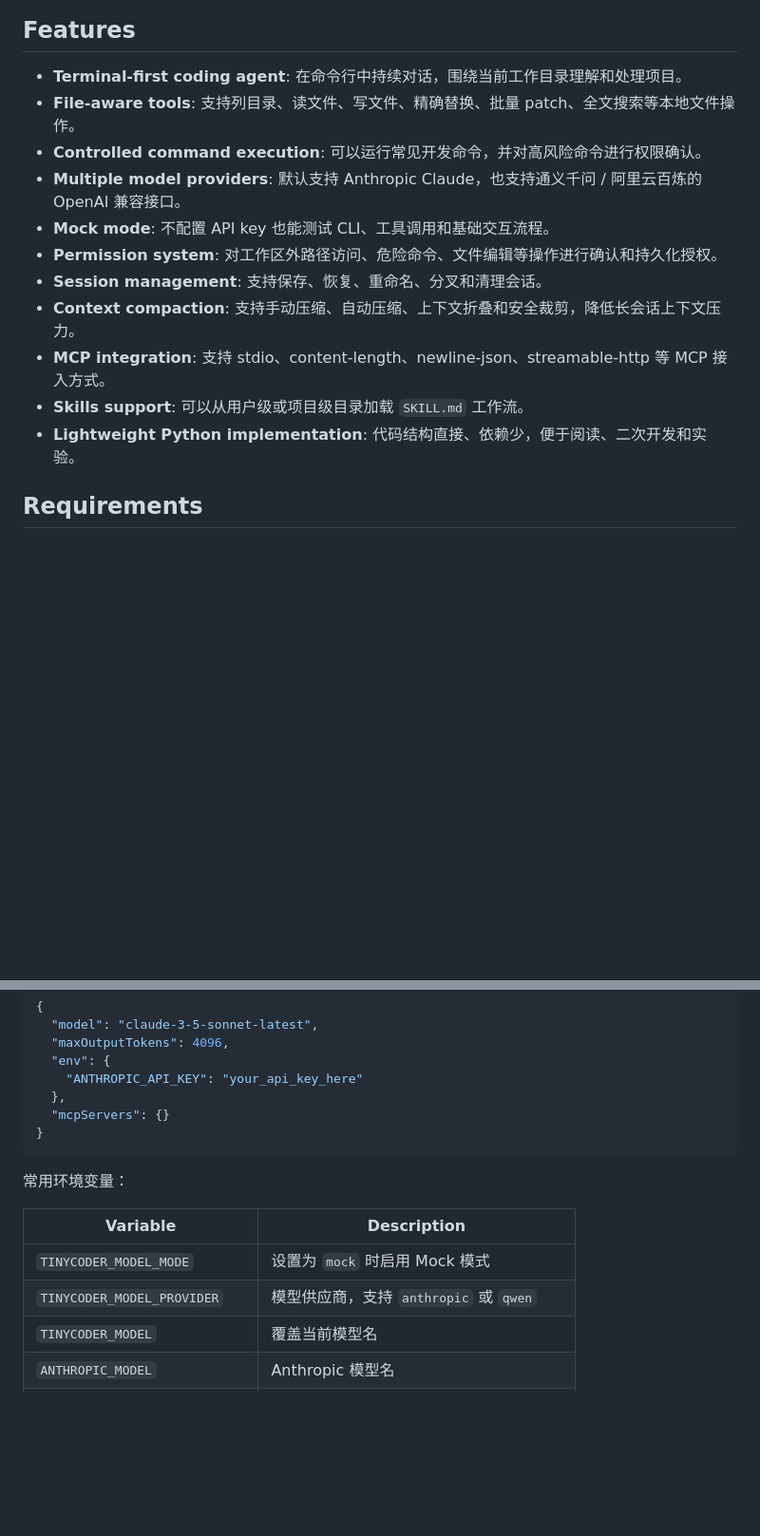
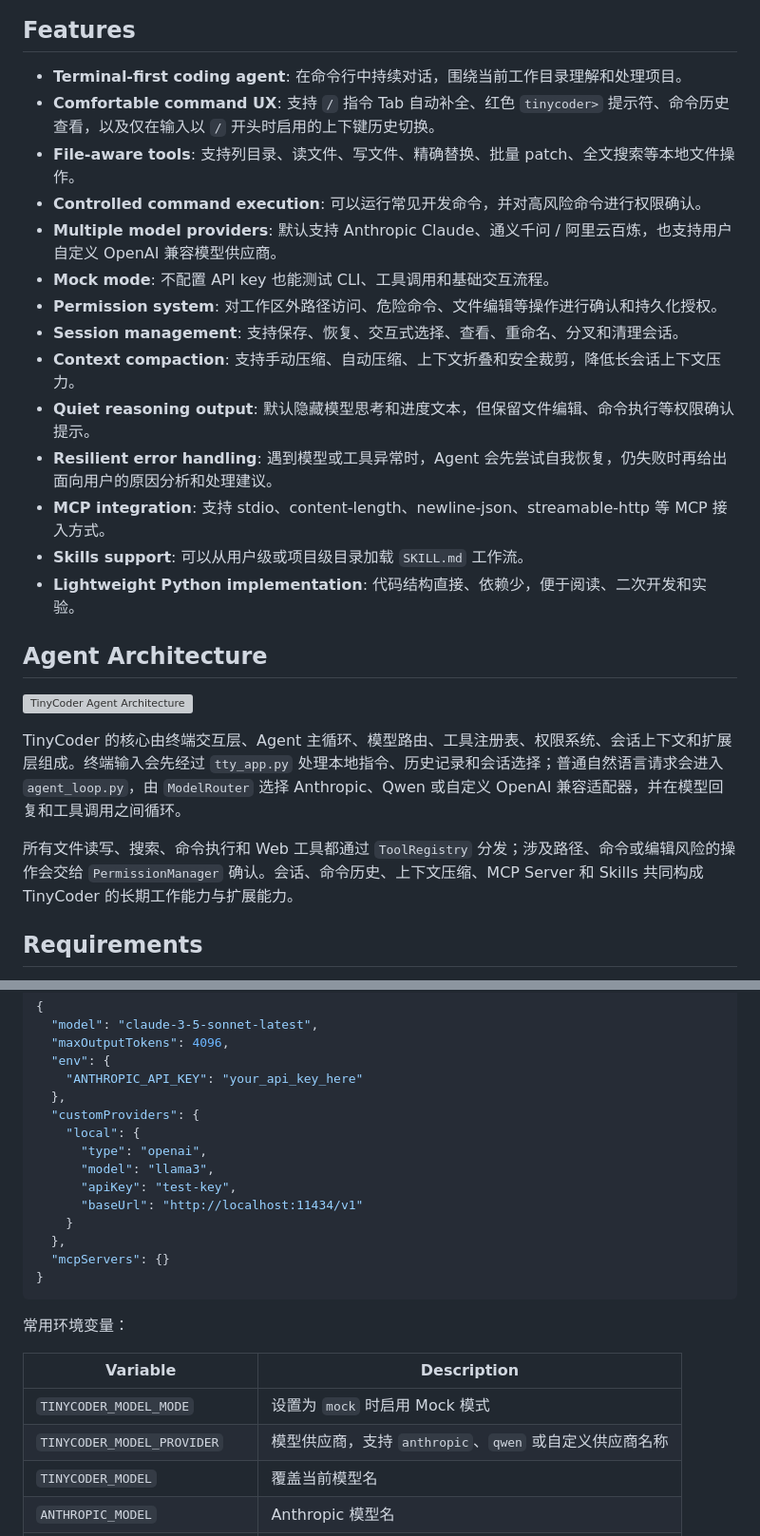
Before and after one commit to yuzigewmy/tinycoder, a Markdown page: README.md, 2 parts joined by grey strips. Shown at 95% size. Drawn GitHub-style; blank space fills up the shorter version; grey boxes are pictures that could not be loaded.

````diff
--- a/README.md
+++ b/README.md
@@ -9,16 +9,27 @@ TinyCoder Python 是一个运行在终端里的 AI 编程 Agent。它可以阅
 ## Features
 
 - **Terminal-first coding agent**: 在命令行中持续对话，围绕当前工作目录理解和处理项目。
+- **Comfortable command UX**: 支持 `/` 指令 Tab 自动补全、红色 `tinycoder>` 提示符、命令历史查看，以及仅在输入以 `/` 开头时启用的上下键历史切换。
 - **File-aware tools**: 支持列目录、读文件、写文件、精确替换、批量 patch、全文搜索等本地文件操作。
 - **Controlled command execution**: 可以运行常见开发命令，并对高风险命令进行权限确认。
-- **Multiple model providers**: 默认支持 Anthropic Claude，也支持通义千问 / 阿里云百炼的 OpenAI 兼容接口。
+- **Multiple model providers**: 默认支持 Anthropic Claude、通义千问 / 阿里云百炼，也支持用户自定义 OpenAI 兼容模型供应商。
 - **Mock mode**: 不配置 API key 也能测试 CLI、工具调用和基础交互流程。
 - **Permission system**: 对工作区外路径访问、危险命令、文件编辑等操作进行确认和持久化授权。
-- **Session management**: 支持保存、恢复、重命名、分叉和清理会话。
+- **Session management**: 支持保存、恢复、交互式选择、查看、重命名、分叉和清理会话。
 - **Context compaction**: 支持手动压缩、自动压缩、上下文折叠和安全裁剪，降低长会话上下文压力。
+- **Quiet reasoning output**: 默认隐藏模型思考和进度文本，但保留文件编辑、命令执行等权限确认提示。
+- **Resilient error handling**: 遇到模型或工具异常时，Agent 会先尝试自我恢复，仍失败时再给出面向用户的原因分析和处理建议。
 - **MCP integration**: 支持 stdio、content-length、newline-json、streamable-http 等 MCP 接入方式。
 - **Skills support**: 可以从用户级或项目级目录加载 `SKILL.md` 工作流。
 - **Lightweight Python implementation**: 代码结构直接、依赖少，便于阅读、二次开发和实验。
+
+## Agent Architecture
+
+![TinyCoder Agent Architecture](docs/agent-architecture.svg)
+
+TinyCoder 的核心由终端交互层、Agent 主循环、模型路由、工具注册表、权限系统、会话上下文和扩展层组成。终端输入会先经过 `tty_app.py` 处理本地指令、历史记录和会话选择；普通自然语言请求会进入 `agent_loop.py`，由 `ModelRouter` 选择 Anthropic、Qwen 或自定义 OpenAI 兼容适配器，并在模型回复和工具调用之间循环。
+
+所有文件读写、搜索、命令执行和 Web 工具都通过 `ToolRegistry` 分发；涉及路径、命令或编辑风险的操作会交给 `PermissionManager` 确认。会话、命令历史、上下文压缩、MCP Server 和 Skills 共同构成 TinyCoder 的长期工作能力与扩展能力。
 
 ## Requirements
 
@@ -136,6 +162,14 @@ process environment
   "env": {
     "ANTHROPIC_API_KEY": "your_api_key_here"
   },
+  "customProviders": {
+    "local": {
+      "type": "openai",
+      "model": "llama3",
+      "apiKey": "test-key",
+      "baseUrl": "http://localhost:11434/v1"
+    }
+  },
   "mcpServers": {}
 }
 ```
@@ -145,7 +179,7 @@ process environment
 | Variable | Description |
 | --- | --- |
 | `TINYCODER_MODEL_MODE` | 设置为 `mock` 时启用 Mock 模式 |
-| `TINYCODER_MODEL_PROVIDER` | 模型供应商，支持 `anthropic` 或 `qwen` |
+| `TINYCODER_MODEL_PROVIDER` | 模型供应商，支持 `anthropic`、`qwen` 或自定义供应商名称 |
 | `TINYCODER_MODEL` | 覆盖当前模型名 |
 | `ANTHROPIC_MODEL` | Anthropic 模型名 |
 | `ANTHROPIC_API_KEY` | Anthropic API key |
````
Also changed, not shown: other parts of README.md (+39 -4 lines).
